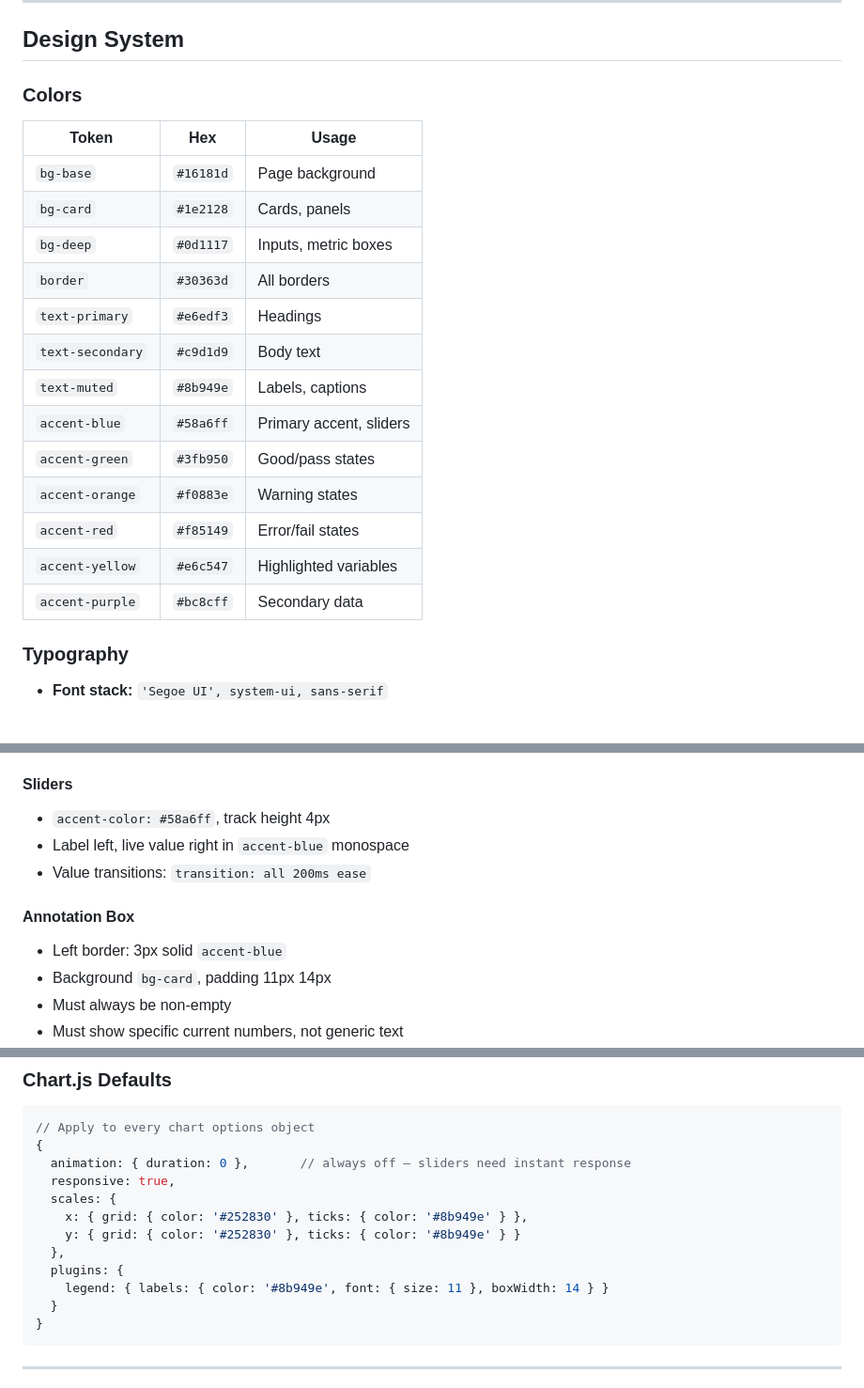
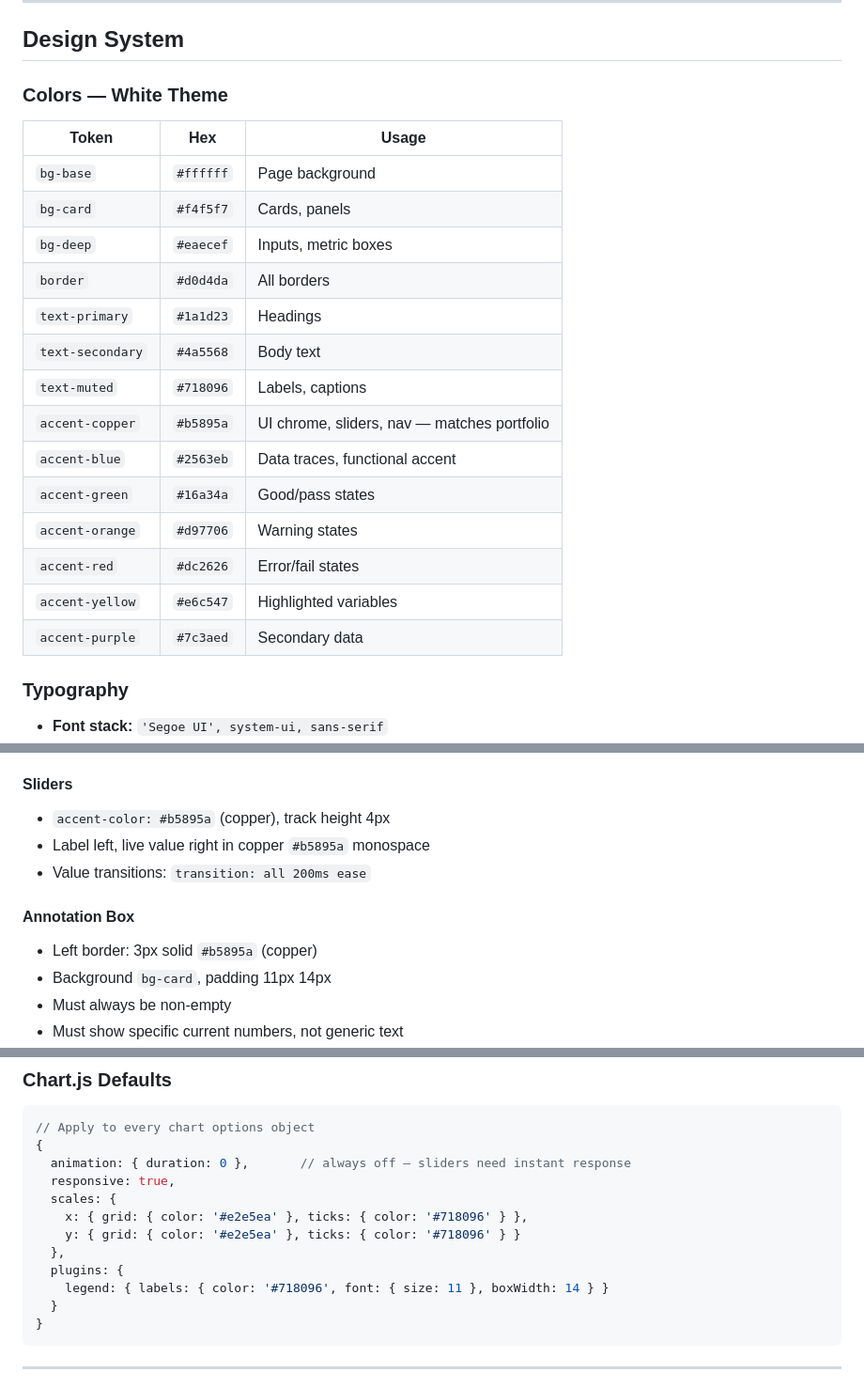
Before and after one commit to hinckster/RF-Toolbox, a Markdown page: DESIGN.md, 3 parts joined by grey strips. Shown at 94% size. GitHub-like rendering; blank space fills up the shorter version.

Commit message:
Update DESIGN.md — white theme color tokens

````diff
--- a/DESIGN.md
+++ b/DESIGN.md
@@ -266,22 +266,23 @@ and confirm the issues are resolved before committing.
 
 ## Design System
 
-### Colors
+### Colors — White Theme
 | Token | Hex | Usage |
 |---|---|---|
-| `bg-base` | `#16181d` | Page background |
-| `bg-card` | `#1e2128` | Cards, panels |
-| `bg-deep` | `#0d1117` | Inputs, metric boxes |
-| `border` | `#30363d` | All borders |
-| `text-primary` | `#e6edf3` | Headings |
-| `text-secondary` | `#c9d1d9` | Body text |
-| `text-muted` | `#8b949e` | Labels, captions |
-| `accent-blue` | `#58a6ff` | Primary accent, sliders |
-| `accent-green` | `#3fb950` | Good/pass states |
-| `accent-orange` | `#f0883e` | Warning states |
-| `accent-red` | `#f85149` | Error/fail states |
+| `bg-base` | `#ffffff` | Page background |
+| `bg-card` | `#f4f5f7` | Cards, panels |
+| `bg-deep` | `#eaecef` | Inputs, metric boxes |
+| `border` | `#d0d4da` | All borders |
+| `text-primary` | `#1a1d23` | Headings |
+| `text-secondary` | `#4a5568` | Body text |
+| `text-muted` | `#718096` | Labels, captions |
+| `accent-copper` | `#b5895a` | UI chrome, sliders, nav — matches portfolio |
+| `accent-blue` | `#2563eb` | Data traces, functional accent |
+| `accent-green` | `#16a34a` | Good/pass states |
+| `accent-orange` | `#d97706` | Warning states |
+| `accent-red` | `#dc2626` | Error/fail states |
 | `accent-yellow` | `#e6c547` | Highlighted variables |
-| `accent-purple` | `#bc8cff` | Secondary data |
+| `accent-purple` | `#7c3aed` | Secondary data |
 
 ### Typography
 - **Font stack:** `'Segoe UI', system-ui, sans-serif`
@@ -306,12 +307,12 @@ and confirm the issues are resolved before committing.
 - Font: monospace, 0.92rem, line-height 2
 
 #### Sliders
-- `accent-color: #58a6ff`, track height 4px
-- Label left, live value right in `accent-blue` monospace
+- `accent-color: #b5895a` (copper), track height 4px
+- Label left, live value right in copper `#b5895a` monospace
 - Value transitions: `transition: all 200ms ease`
 
 #### Annotation Box
-- Left border: 3px solid `accent-blue`
+- Left border: 3px solid `#b5895a` (copper)
 - Background `bg-card`, padding 11px 14px
 - Must always be non-empty
 - Must show specific current numbers, not generic text
@@ -330,11 +331,11 @@ and confirm the issues are resolved before committing.
   animation: { duration: 0 },       // always off — sliders need instant response
   responsive: true,
   scales: {
-    x: { grid: { color: '#252830' }, ticks: { color: '#8b949e' } },
-    y: { grid: { color: '#252830' }, ticks: { color: '#8b949e' } }
+    x: { grid: { color: '#e2e5ea' }, ticks: { color: '#718096' } },
+    y: { grid: { color: '#e2e5ea' }, ticks: { color: '#718096' } }
   },
   plugins: {
-    legend: { labels: { color: '#8b949e', font: { size: 11 }, boxWidth: 14 } }
+    legend: { labels: { color: '#718096', font: { size: 11 }, boxWidth: 14 } }
   }
 }
 ```
````
